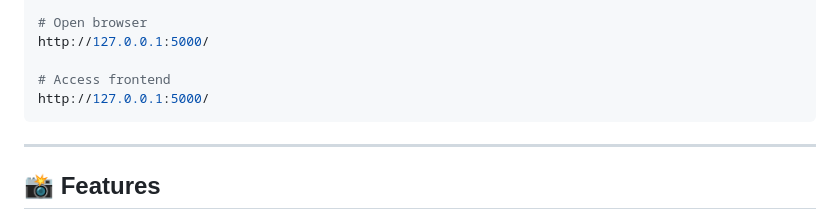
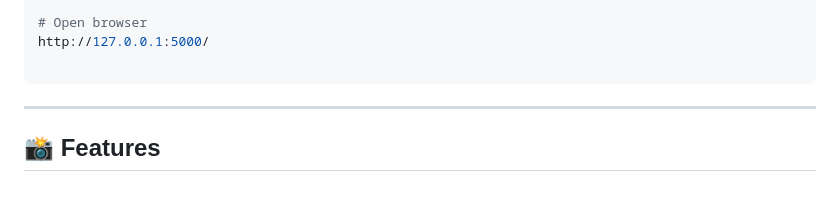
Before and after one commit to anyaabc/instagram-catfish-detector, a Markdown page: README.md, the part around the change. GitHub-like rendering; blank space fills up the shorter version.

````diff
--- a/README.md
+++ b/README.md
@@ -289,8 +289,6 @@ python src/backend/app.py
 # Open browser
 http://127.0.0.1:5000/
 
-# Access frontend
-http://127.0.0.1:5000/
 ```
 
 ---
````
